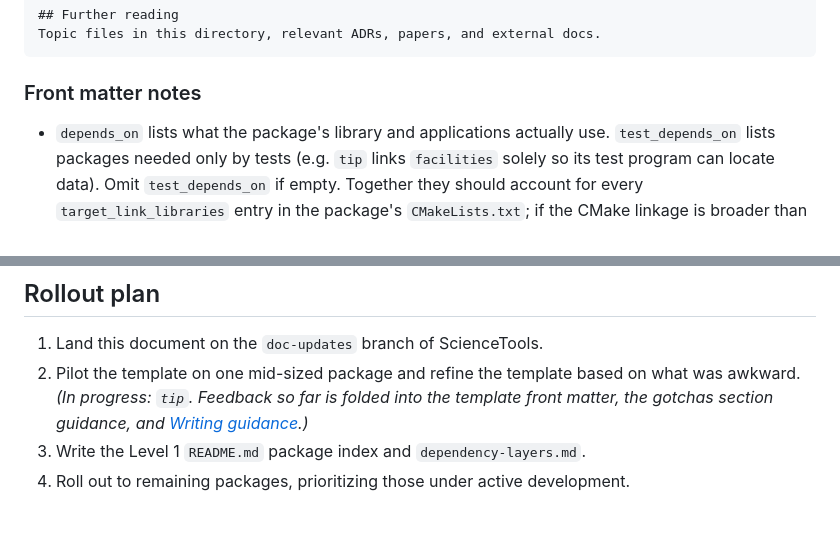
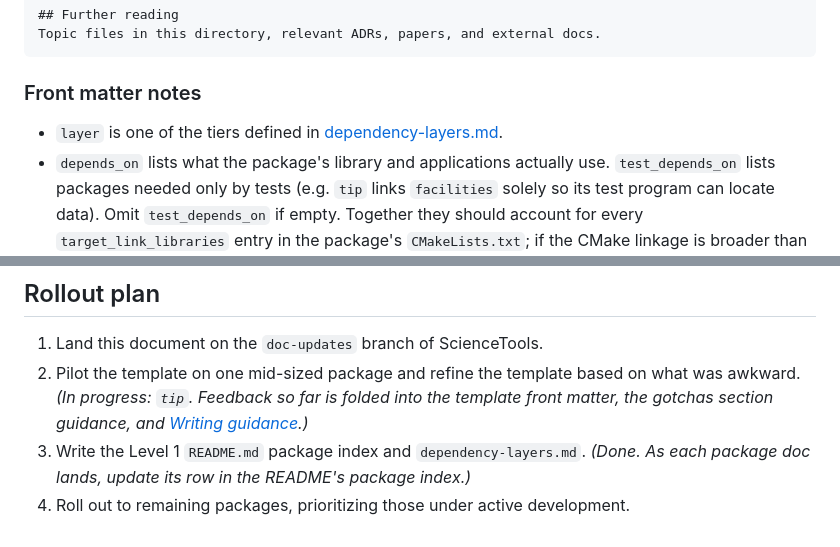
Before and after one commit to fermi-lat/ScienceTools, a Markdown page: docs/architecture/documentation-structure.md, 2 parts joined by grey strips. Rendered like a GitHub page.

```diff
--- a/docs/architecture/documentation-structure.md
+++ b/docs/architecture/documentation-structure.md
@@ -130,6 +130,8 @@ Topic files in this directory, relevant ADRs, papers, and external docs.
 
 ### Front matter notes
 
+- `layer` is one of the tiers defined in
+  [dependency-layers.md](dependency-layers.md#tiers).
 - `depends_on` lists what the package's library and applications actually
   use. `test_depends_on` lists packages needed only by tests (e.g. `tip`
   links `facilities` solely so its test program can locate data). Omit
@@ -219,5 +221,7 @@ point here, for example:
    the template front matter, the gotchas section guidance, and
    [Writing guidance](#writing-guidance).)*
 3. Write the Level 1 `README.md` package index and `dependency-layers.md`.
+   *(Done. As each package doc lands, update its row in the README's
+   package index.)*
 4. Roll out to remaining packages, prioritizing those under active
    development.
```
Also changed, not shown: other parts of docs/architecture/documentation-structure.md (+1 -1 lines), docs/architecture/README.md (added, +159 -0 lines), docs/architecture/dependency-layers.md (added, +179 -0 lines).
